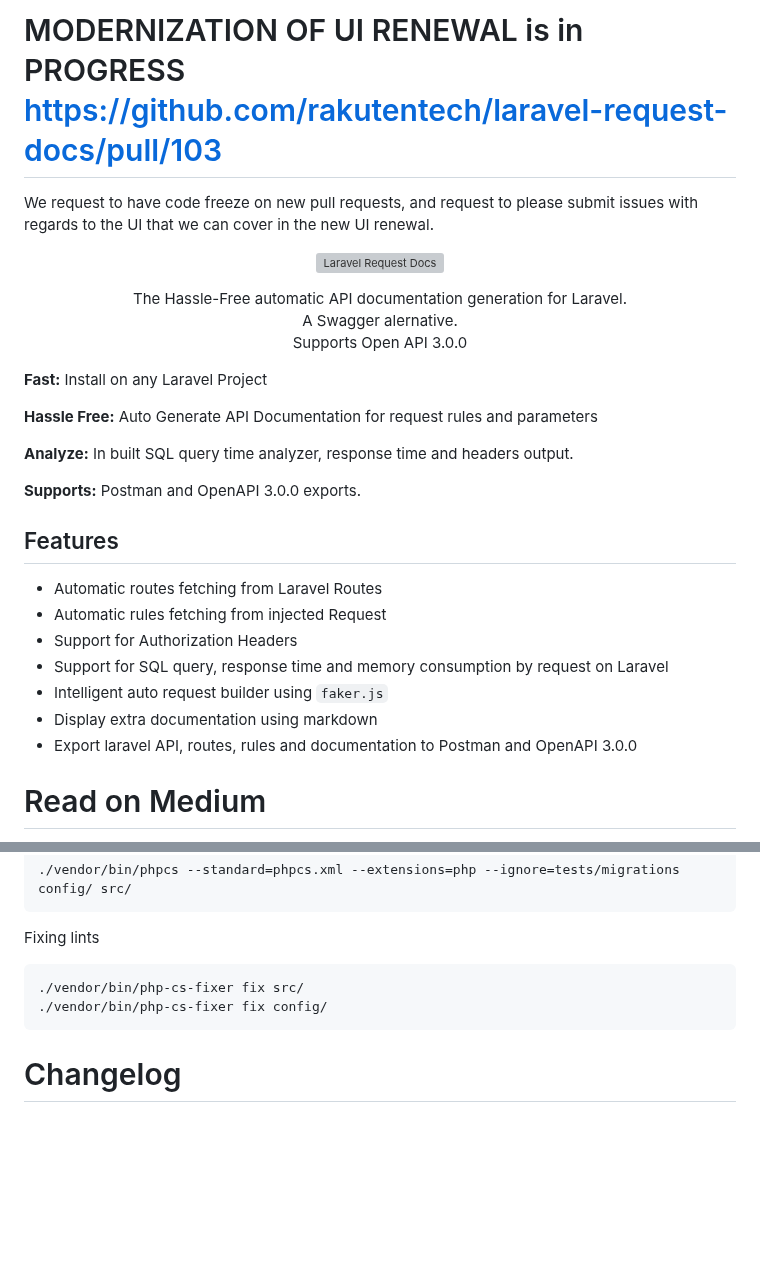
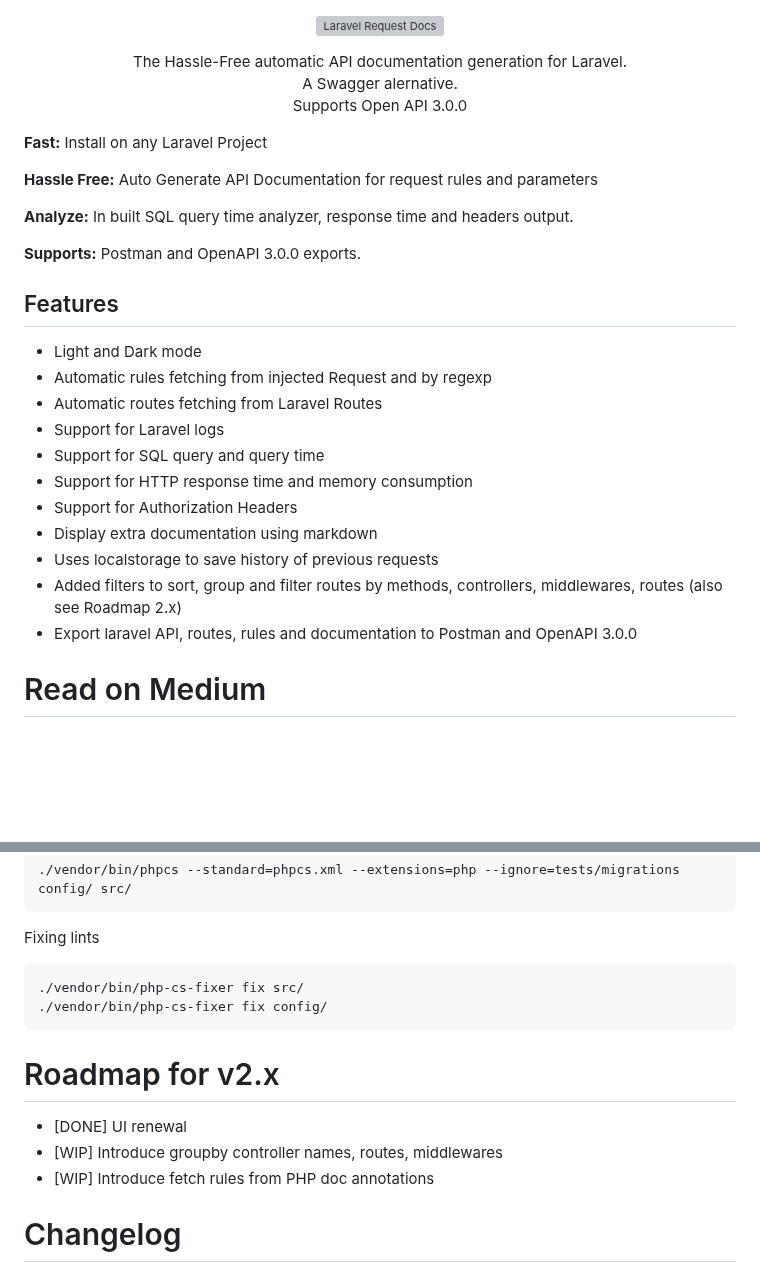
Before and after one commit to rakutentech/laravel-request-docs, a Markdown page: README.md, 2 parts joined by grey strips. Drawn GitHub-style; blank space fills up the shorter version; grey boxes are pictures that could not be loaded.

````diff
--- a/README.md
+++ b/README.md
@@ -1,5 +1,2 @@
-# MODERNIZATION OF UI RENEWAL is in PROGRESS https://github.com/rakutentech/laravel-request-docs/pull/103
-We request to have code freeze on new pull requests, and request to please submit issues with regards to the UI that we can cover in the new UI renewal.
-
 <p align="center">
   <a href="https://github.com/rakutentech/laravel-request-docs">
@@ -23,13 +20,18 @@ We request to have code freeze on new pull requests, and request to please submi
 
 ## Features
 
+- Light and Dark mode
+- Automatic rules fetching from injected Request and by regexp
 - Automatic routes fetching from Laravel Routes
-- Automatic rules fetching from injected Request
+- Support for Laravel logs
+- Support for SQL query and query time
+- Support for HTTP response time and memory consumption
 - Support for Authorization Headers
-- Support for SQL query, response time and memory consumption by request on Laravel
-- Intelligent auto request builder using ``faker.js``
 - Display extra documentation using markdown
+- Uses localstorage to save history of previous requests
+- Added filters to sort, group and filter routes by methods, controllers, middlewares, routes (also see Roadmap 2.x)
 - Export laravel API, routes, rules and documentation to Postman and OpenAPI 3.0.0
+
 # Read on Medium
 
 Automatically generate api documentation for Laravel without writing annotations.
@@ -161,6 +150,12 @@ Fixing lints
 ./vendor/bin/php-cs-fixer fix config/
 ```
 
+# Roadmap for v2.x
+
+- [DONE] UI renewal
+- [WIP] Introduce groupby controller names, routes, middlewares
+- [WIP] Introduce fetch rules from PHP doc annotations
+
 # Changelog
 
 - Initial Release
````
Also changed, not shown: other parts of README.md (+21 -34 lines).
